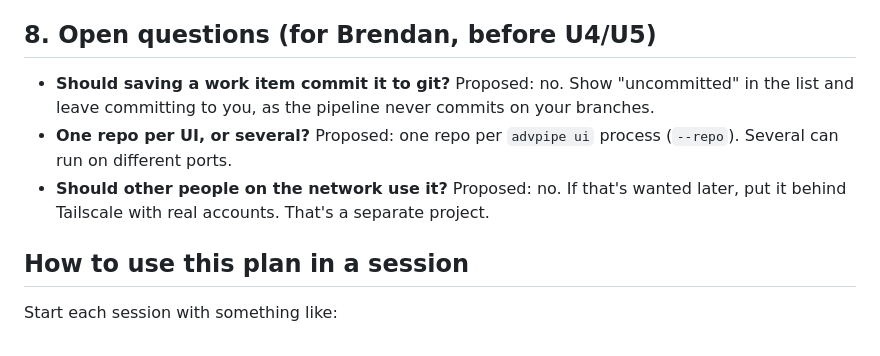
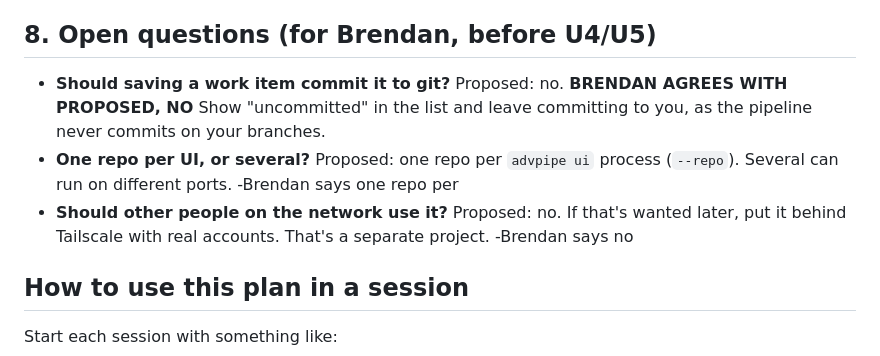
Before and after one commit to brendian/advpipe, a Markdown page: docs/UI_PLAN.md, the part around the change. Rendered like a GitHub page.

Commit message:
docs adjustment

```diff
--- a/docs/UI_PLAN.md
+++ b/docs/UI_PLAN.md
@@ -251,12 +251,12 @@ highlighting, and editing a run's `task.md` before tests start (a "pause after s
 
 ## 8. Open questions (for Brendan, before U4/U5)
 
-- **Should saving a work item commit it to git?** Proposed: no. Show "uncommitted" in the list
+- **Should saving a work item commit it to git?** Proposed: no. **BRENDAN AGREES WITH PROPOSED, NO** Show "uncommitted" in the list
   and leave committing to you, as the pipeline never commits on your branches.
 - **One repo per UI, or several?** Proposed: one repo per `advpipe ui` process (`--repo`).
-  Several can run on different ports.
+  Several can run on different ports. -Brendan says one repo per
 - **Should other people on the network use it?** Proposed: no. If that's wanted later, put it
-  behind Tailscale with real accounts. That's a separate project.
+  behind Tailscale with real accounts. That's a separate project. -Brendan says no
 
 ## How to use this plan in a session
 
```
